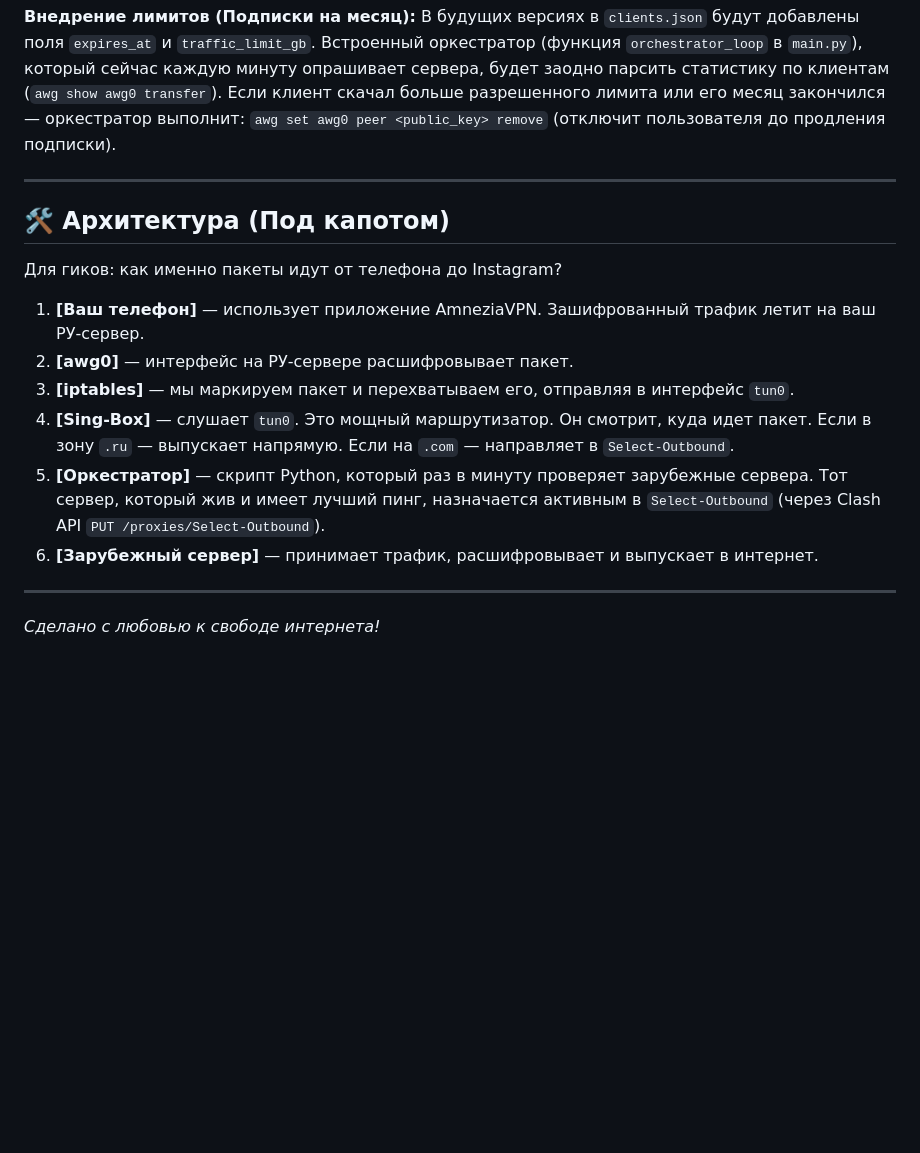
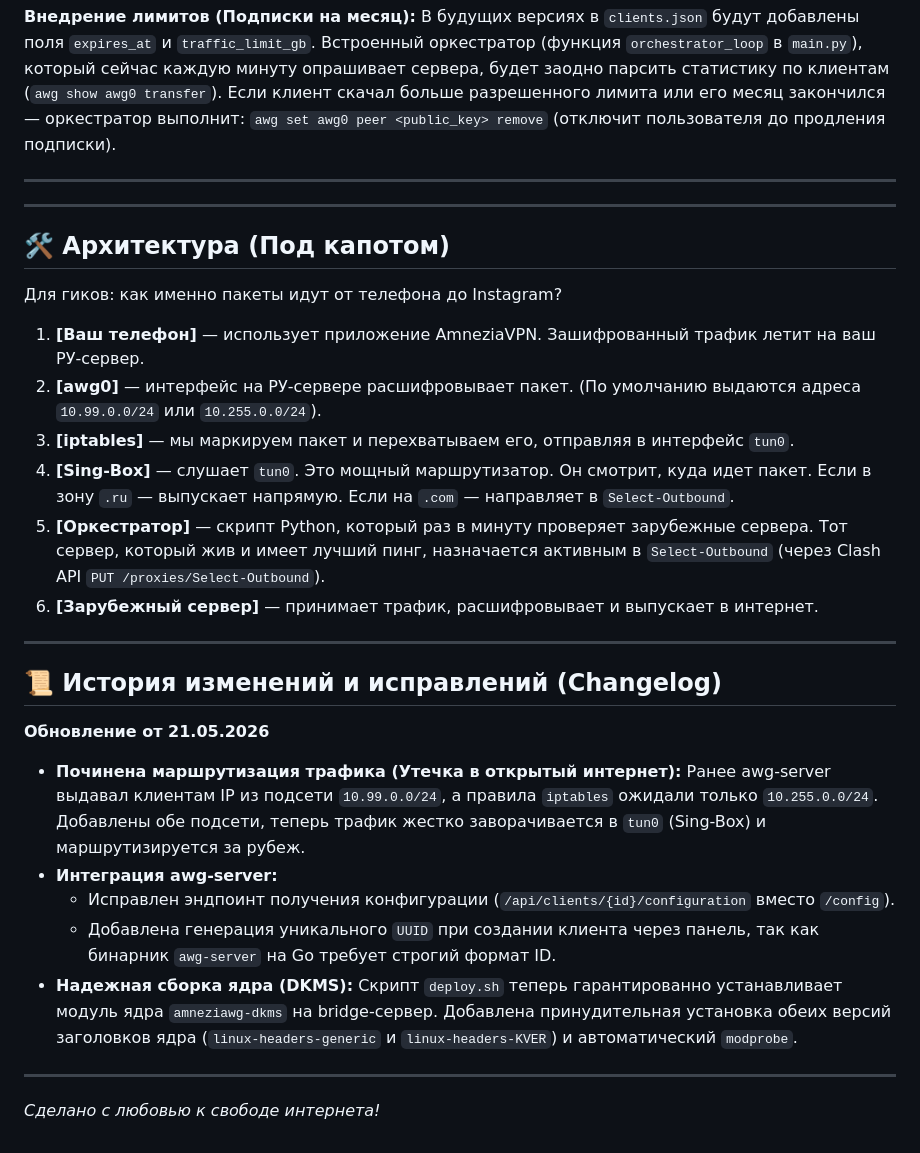
Before and after one commit to blablajka/serv, a Markdown page: README.md, the part around the change. Drawn GitHub-style; blank space fills up the shorter version.

Commit message:
Docs: add Changelog with architecture and routing fixes

```diff
--- a/README.md
+++ b/README.md
@@ -75,15 +75,27 @@ wget -qO- https://raw.githubusercontent.com/blablajka/serv/main/deploy.sh | bash
 
 ---
 
+---
+
 ## 🛠️ Архитектура (Под капотом)
 Для гиков: как именно пакеты идут от телефона до Instagram?
 
 1. **[Ваш телефон]** — использует приложение AmneziaVPN. Зашифрованный трафик летит на ваш РУ-сервер.
-2. **[awg0]** — интерфейс на РУ-сервере расшифровывает пакет.
+2. **[awg0]** — интерфейс на РУ-сервере расшифровывает пакет. (По умолчанию выдаются адреса `10.99.0.0/24` или `10.255.0.0/24`).
 3. **[iptables]** — мы маркируем пакет и перехватываем его, отправляя в интерфейс `tun0`.
 4. **[Sing-Box]** — слушает `tun0`. Это мощный маршрутизатор. Он смотрит, куда идет пакет. Если в зону `.ru` — выпускает напрямую. Если на `.com` — направляет в `Select-Outbound`.
 5. **[Оркестратор]** — скрипт Python, который раз в минуту проверяет зарубежные сервера. Тот сервер, который жив и имеет лучший пинг, назначается активным в `Select-Outbound` (через Clash API `PUT /proxies/Select-Outbound`).
 6. **[Зарубежный сервер]** — принимает трафик, расшифровывает и выпускает в интернет.
 
 ---
+
+## 📜 История изменений и исправлений (Changelog)
+**Обновление от 21.05.2026**
+- **Починена маршрутизация трафика (Утечка в открытый интернет):** Ранее awg-server выдавал клиентам IP из подсети `10.99.0.0/24`, а правила `iptables` ожидали только `10.255.0.0/24`. Добавлены обе подсети, теперь трафик жестко заворачивается в `tun0` (Sing-Box) и маршрутизируется за рубеж.
+- **Интеграция awg-server:**
+  - Исправлен эндпоинт получения конфигурации (`/api/clients/{id}/configuration` вместо `/config`).
+  - Добавлена генерация уникального `UUID` при создании клиента через панель, так как бинарник `awg-server` на Go требует строгий формат ID.
+- **Надежная сборка ядра (DKMS):** Скрипт `deploy.sh` теперь гарантированно устанавливает модуль ядра `amneziawg-dkms` на bridge-сервер. Добавлена принудительная установка обеих версий заголовков ядра (`linux-headers-generic` и `linux-headers-KVER`) и автоматический `modprobe`.
+
+---
 *Сделано с любовью к свободе интернета!*
```
